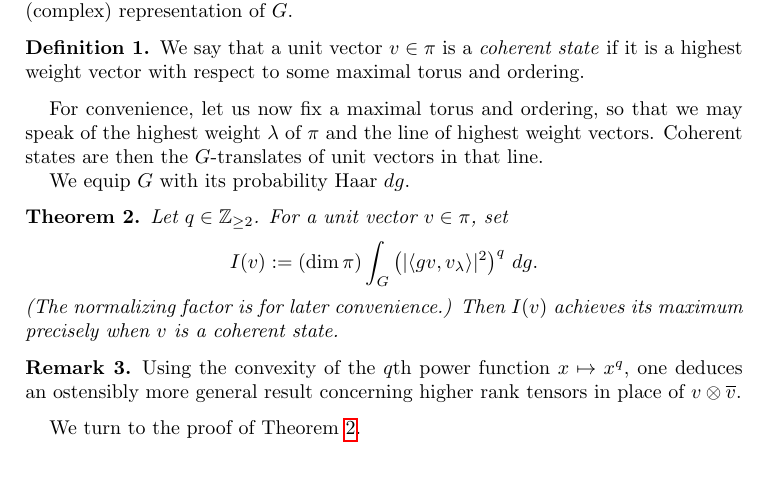
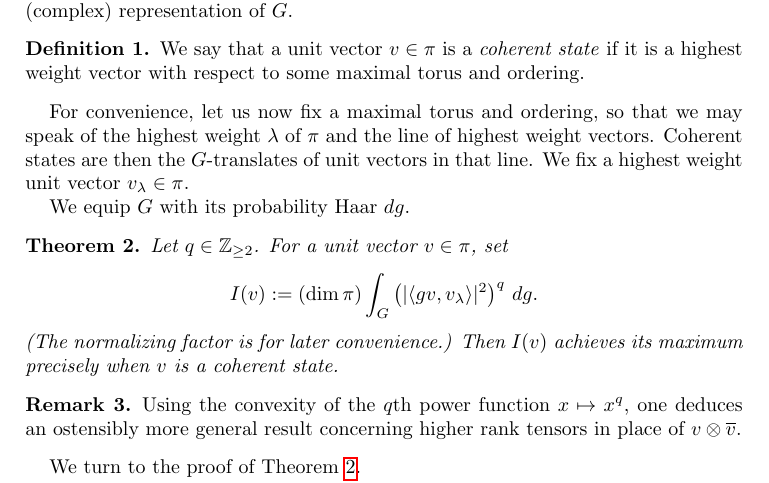
Before and after one commit to ultronozm/math, a LaTeX paper (20240308T172815--sugita-delbourgo-fox-coherent-state-minimization.tex): part of page 1 of 5, cut so that both start at the same text. Compiled offline with pdfLaTeX.

Commit message:
add defn of v_lambda

```diff
--- a/20240308T172815--sugita-delbourgo-fox-coherent-state-minimization.tex
+++ b/20240308T172815--sugita-delbourgo-fox-coherent-state-minimization.tex
@@ -22,7 +22,7 @@ Let $G$ be a compact connected Lie group.  Let $\pi$ be an irreducible unitary (
   We say that a unit vector $v \in \pi$ is a \emph{coherent state} if it is a highest weight vector with respect to some maximal torus and ordering.
 \end{definition}
 
-For convenience, let us now fix a maximal torus and ordering, so that we may speak of the highest weight $\lambda$ of $\pi$ and the line of highest weight vectors.  Coherent states are then the $G$-translates of unit vectors in that line.
+For convenience, let us now fix a maximal torus and ordering, so that we may speak of the highest weight $\lambda$ of $\pi$ and the line of highest weight vectors.  Coherent states are then the $G$-translates of unit vectors in that line.  We fix a highest weight unit vector $v_\lambda \in \pi$.
 
 We equip $G$ with its probability Haar $d g$.
 
```
